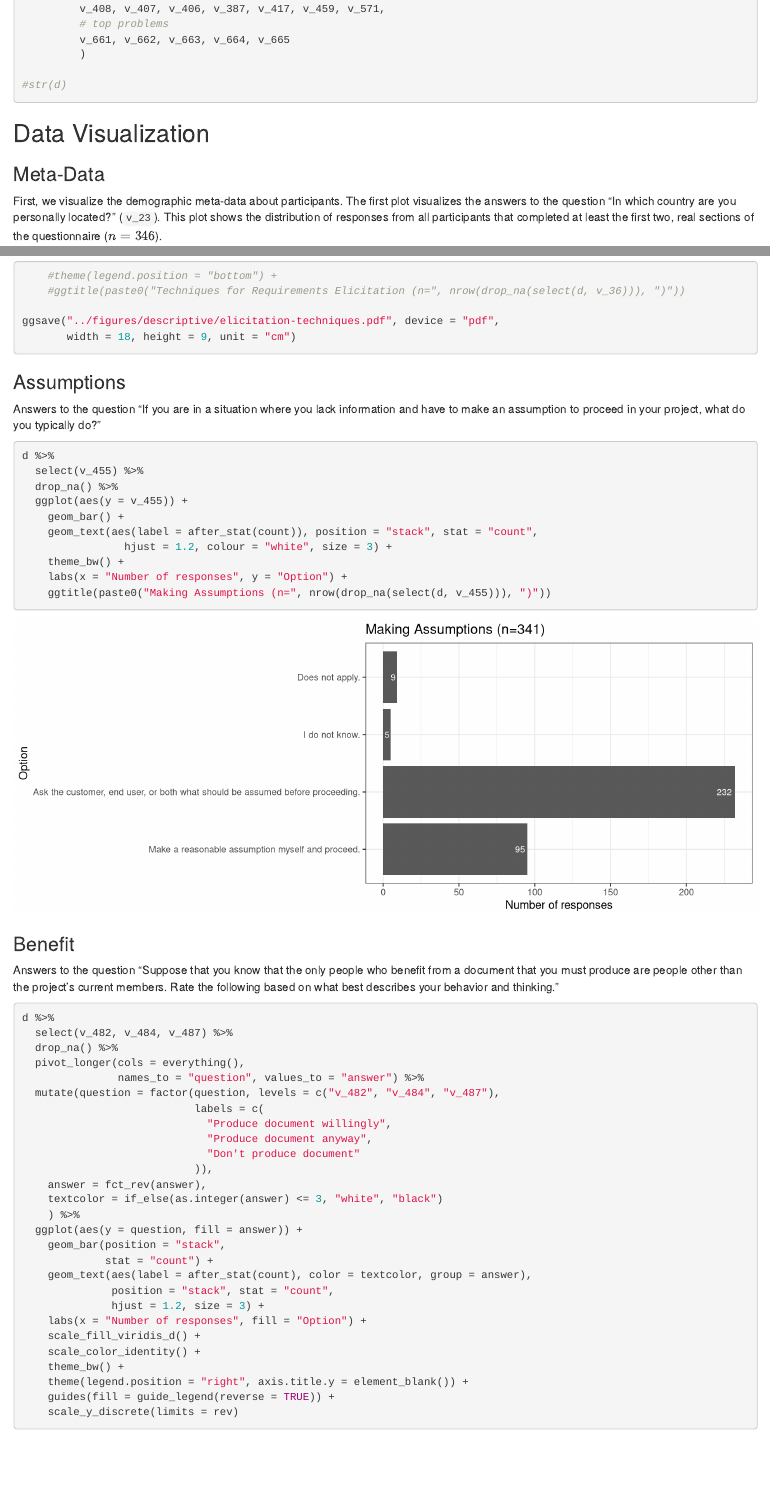
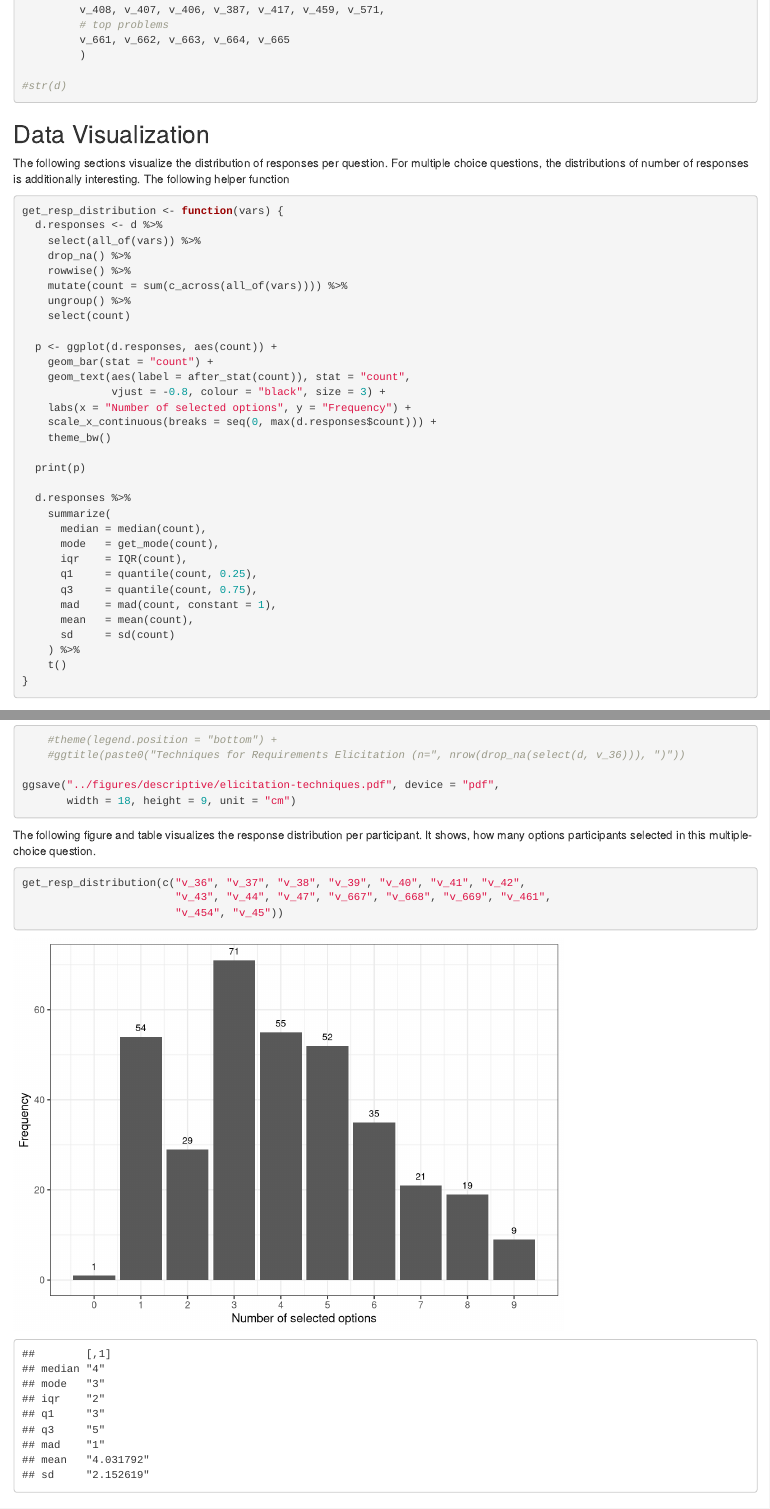
Before and after one commit to NaPiRE/napire2024, an R Markdown document (src/descriptive-statistics.Rmd): the page in a window 1100 px wide, from 830 px down before the commit and from 970 px down after it, so that both start at the same text, and a second part further down, joined at a grey line. Rendered offline with R 4.5, knitr and Pandoc, with nearby package versions; some code elsewhere in the file could not run offline.

Commit message:
Complemented descriptive statistics with frequency analysis

````diff
--- a/src/descriptive-statistics.Rmd
+++ b/src/descriptive-statistics.Rmd
@@ -19,6 +19,15 @@ source("util/data-loader.R") # preparation of the raw data
 This notebook contains the visualization of descriptive statistics of the NaPiRE 2024 run.
 These statistics serve to provide an overview of the status quo of requirements engineering in 2024.
 As such, they update the status quo previously published by Wagner et al.[^1]
+
+```{r util}
+get_mode <- function(x) {
+  ux <- unique(x)
+  tab <- tabulate(match(x, ux))
+  modes <- ux[tab == max(tab)]
+  paste(sort(modes), collapse = ", ")
+}
+```
 
 ## Data Loading
 
@@ -64,6 +73,46 @@ d <- load_data_2024(data_path = "../data", file = "data_preprocessed.csv") %>%
 ```
 
 ## Data Visualization
+
+The following sections visualize the distribution of responses per question.
+For multiple choice questions, the distributions of number of responses is additionally interesting.
+The following helper function
+
+```{r function-response-distribution}
+get_resp_distribution <- function(vars) {
+  d.responses <- d %>%
+    select(all_of(vars)) %>%
+    drop_na() %>%
+    rowwise() %>%
+    mutate(count = sum(c_across(all_of(vars)))) %>%
+    ungroup() %>%
+    select(count)
+
+  p <- ggplot(d.responses, aes(count)) +
+    geom_bar(stat = "count") +
+    geom_text(aes(label = after_stat(count)), stat = "count",
+              vjust = -0.8, colour = "black", size = 3) +
+    labs(x = "Number of selected options", y = "Frequency") +
+    scale_x_continuous(breaks = seq(0, max(d.responses$count))) +
+    theme_bw()
+
+  print(p)
+
+  d.responses %>%
+    summarize(
+      median = median(count),
+      mode   = get_mode(count),
+      iqr    = IQR(count),
+      q1     = quantile(count, 0.25),
+      q3     = quantile(count, 0.75),
+      mad    = mad(count, constant = 1),
+      mean   = mean(count),
+      sd     = sd(count)
+    ) %>%
+    t()
+}
+```
+
 
 ### Meta-Data
 
@@ -368,6 +417,15 @@ ggsave("../figures/descriptive/elicitation-techniques.pdf", device = "pdf",
        width = 18, height = 9, unit = "cm")
 ```
 
+The following figure and table visualizes the response distribution per participant.
+It shows, how many options participants selected in this multiple-choice question.
+
+```{r v36-response-distribution}
+get_resp_distribution(c("v_36", "v_37", "v_38", "v_39", "v_40", "v_41", "v_42",
+                        "v_43", "v_44", "v_47", "v_667", "v_668", "v_669", "v_461",
+                        "v_454", "v_45"))
+```
+
 ### Assumptions
 
 Answers to the question "If you are in a situation where you lack information and have to make an assumption to proceed in your project, what do you typically do?"
````
Also changed, not shown: figures/descriptive/benefit.pdf, figures/descriptive/communication.pdf, figures/descriptive/document-information.pdf, figures/descriptive/document-types.pdf, figures/descriptive/elicitation-techniques.pdf, figures/descriptive/failure-reasons.pdf, figures/descriptive/frequency-feedback.pdf, figures/descriptive/frequency-meeting.pdf, figures/descriptive/nfrs.pdf, figures/descriptive/participation.pdf, figures/descriptive/stopping.pdf, figures/descriptive/testing.pdf, src/html/descriptive-statistics.html, src/variance/napire24-variance-overview.xlsx, 1 more files, 2 other files.
